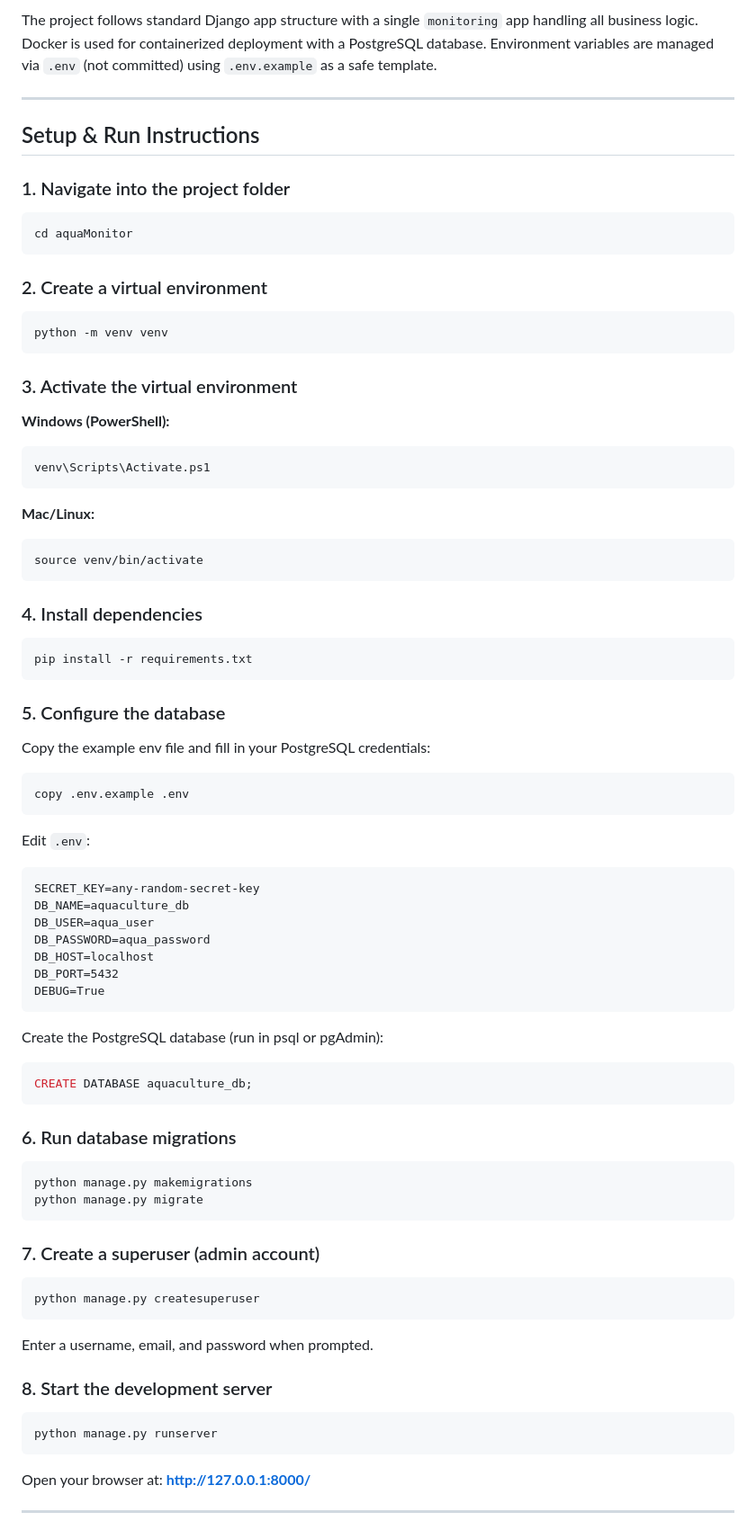
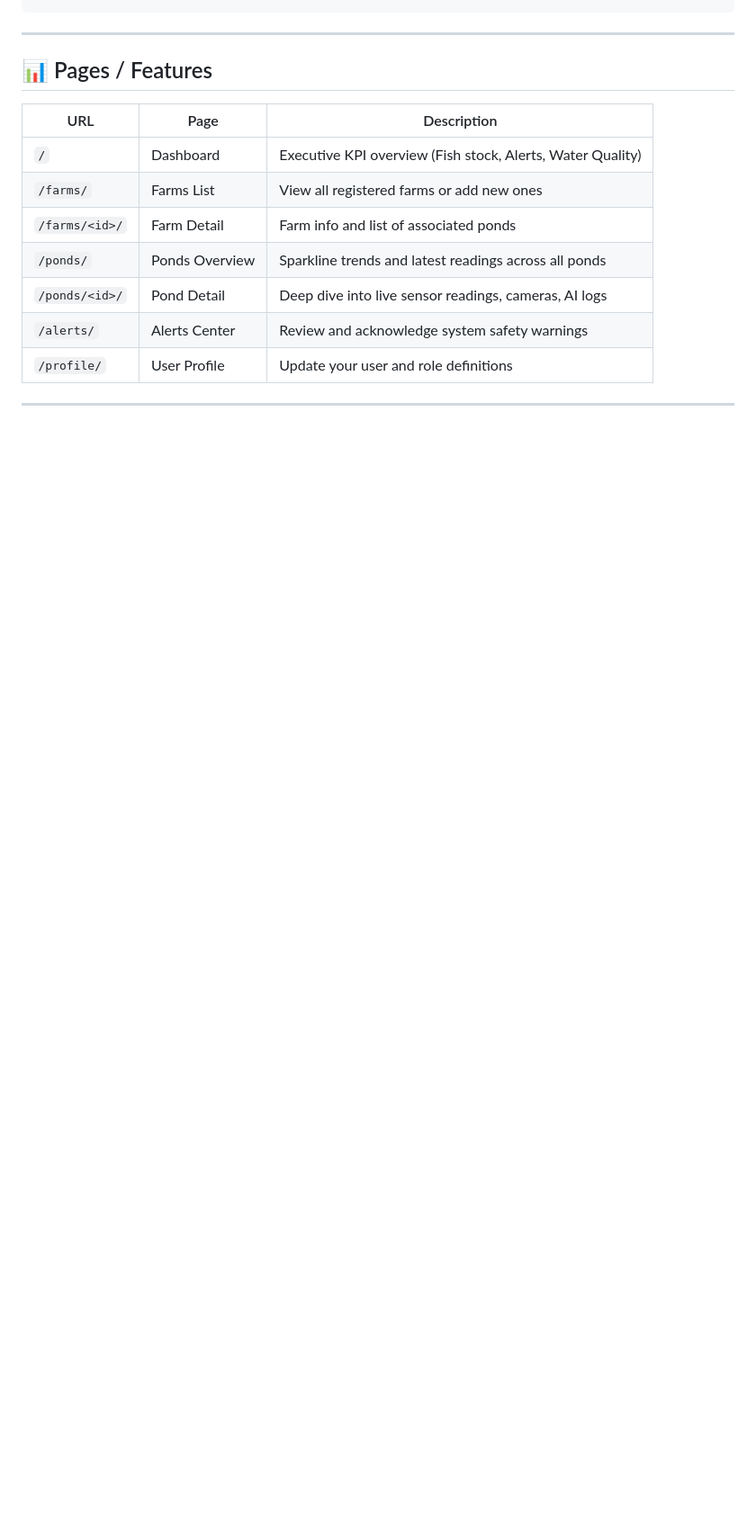
Before and after one commit to AmineNekhla/aquaMonitor, a Markdown page: README.md, the part around one of its changes. Shown at 90% size. GitHub-like rendering; blank space fills up the shorter version.

````diff
--- a/README.md
+++ b/README.md
@@ -47,75 +88,18 @@ aquaMonitor/
 ```
-
-The project follows standard Django app structure with a single `monitoring` app handling all business logic. Docker is used for containerized deployment with a PostgreSQL database. Environment variables are managed via `.env` (not committed) using `.env.example` as a safe template.
 
 ---
 
-## Setup & Run Instructions
+## 📊 Pages / Features
 
-### 1. Navigate into the project folder
-```bash
-cd aquaMonitor
-```
-
-### 2. Create a virtual environment
-```bash
-python -m venv venv
-```
-
-### 3. Activate the virtual environment
-**Windows (PowerShell):**
-```bash
-venv\Scripts\Activate.ps1
-```
-**Mac/Linux:**
-```bash
-source venv/bin/activate
-```
-
-### 4. Install dependencies
-```bash
-pip install -r requirements.txt
-```
-
-### 5. Configure the database
-Copy the example env file and fill in your PostgreSQL credentials:
-```bash
-copy .env.example .env
-```
-Edit `.env`:
-```
-SECRET_KEY=any-random-secret-key
-DB_NAME=aquaculture_db
-DB_USER=aqua_user
-DB_PASSWORD=aqua_password
-DB_HOST=localhost
-DB_PORT=5432
-DEBUG=True
-```
-
-Create the PostgreSQL database (run in psql or pgAdmin):
-```sql
-CREATE DATABASE aquaculture_db;
-```
-
-### 6. Run database migrations
-```bash
-python manage.py makemigrations
-python manage.py migrate
-```
-
-### 7. Create a superuser (admin account)
-```bash
-python manage.py createsuperuser
-```
-Enter a username, email, and password when prompted.
-
-### 8. Start the development server
-```bash
-python manage.py runserver
-```
-
-Open your browser at: **http://127.0.0.1:8000/**
+| URL | Page | Description |
+|---|---|---|
+| `/` | Dashboard | Executive KPI overview (Fish stock, Alerts, Water Quality) |
+| `/farms/` | Farms List | View all registered farms or add new ones |
+| `/farms/<id>/` | Farm Detail | Farm info and list of associated ponds |
+| `/ponds/` | Ponds Overview | Sparkline trends and latest readings across all ponds |
+| `/ponds/<id>/` | Pond Detail | Deep dive into live sensor readings, cameras, AI logs |
+| `/alerts/` | Alerts Center | Review and acknowledge system safety warnings |
+| `/profile/` | User Profile | Update your user and role definitions |
 
 ---
 
````
Also changed, not shown: other parts of README.md (+78 -116 lines).
